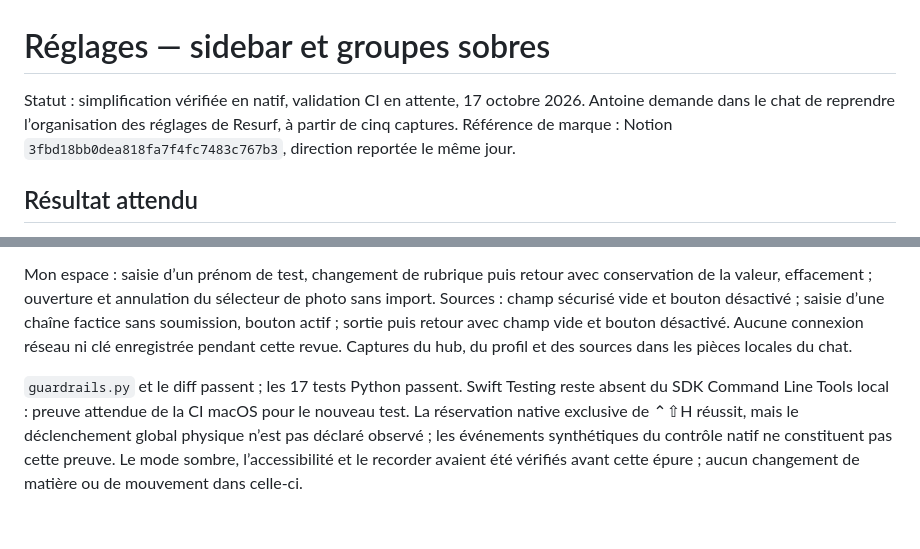
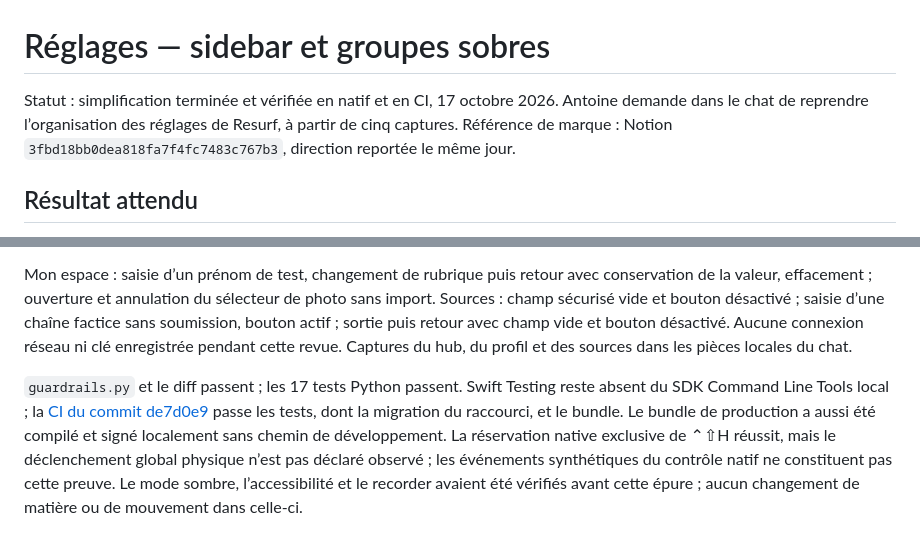
Before and after one commit to antoineberjoan/sema, a Markdown page: docs/plans/settings-sidebar.md, 2 parts joined by grey strips. GitHub-like rendering.

Commit message:
Consigne la validation native et CI de l’épure

```diff
--- a/docs/plans/settings-sidebar.md
+++ b/docs/plans/settings-sidebar.md
@@ -1,6 +1,6 @@
 # Réglages — sidebar et groupes sobres
 
-Statut : simplification vérifiée en natif, validation CI en attente, 17 octobre 2026. Antoine demande dans le chat de reprendre l’organisation des réglages de Resurf, à partir de cinq captures. Référence de marque : Notion `3fbd18bb0dea818fa7f4fc7483c767b3`, direction reportée le même jour.
+Statut : simplification terminée et vérifiée en natif et en CI, 17 octobre 2026. Antoine demande dans le chat de reprendre l’organisation des réglages de Resurf, à partir de cinq captures. Référence de marque : Notion `3fbd18bb0dea818fa7f4fc7483c767b3`, direction reportée le même jour.
 
 ## Résultat attendu
 
@@ -48,4 +48,4 @@ Le 17 octobre, bundle natif de revue compilé et signé dans un profil isolé. L
 
 Mon espace : saisie d’un prénom de test, changement de rubrique puis retour avec conservation de la valeur, effacement ; ouverture et annulation du sélecteur de photo sans import. Sources : champ sécurisé vide et bouton désactivé ; saisie d’une chaîne factice sans soumission, bouton actif ; sortie puis retour avec champ vide et bouton désactivé. Aucune connexion réseau ni clé enregistrée pendant cette revue. Captures du hub, du profil et des sources dans les pièces locales du chat.
 
-`guardrails.py` et le diff passent ; les 17 tests Python passent. Swift Testing reste absent du SDK Command Line Tools local : preuve attendue de la CI macOS pour le nouveau test. La réservation native exclusive de ⌃⇧H réussit, mais le déclenchement global physique n’est pas déclaré observé ; les événements synthétiques du contrôle natif ne constituent pas cette preuve. Le mode sombre, l’accessibilité et le recorder avaient été vérifiés avant cette épure ; aucun changement de matière ou de mouvement dans celle-ci.
+`guardrails.py` et le diff passent ; les 17 tests Python passent. Swift Testing reste absent du SDK Command Line Tools local ; la [CI du commit de7d0e9](https://github.com/antoineberjoan/sema/actions/runs/39043648277) passe les tests, dont la migration du raccourci, et le bundle. Le bundle de production a aussi été compilé et signé localement sans chemin de développement. La réservation native exclusive de ⌃⇧H réussit, mais le déclenchement global physique n’est pas déclaré observé ; les événements synthétiques du contrôle natif ne constituent pas cette preuve. Le mode sombre, l’accessibilité et le recorder avaient été vérifiés avant cette épure ; aucun changement de matière ou de mouvement dans celle-ci.
```
Also changed, not shown: docs/PLAN.md (+1 -1 lines).
